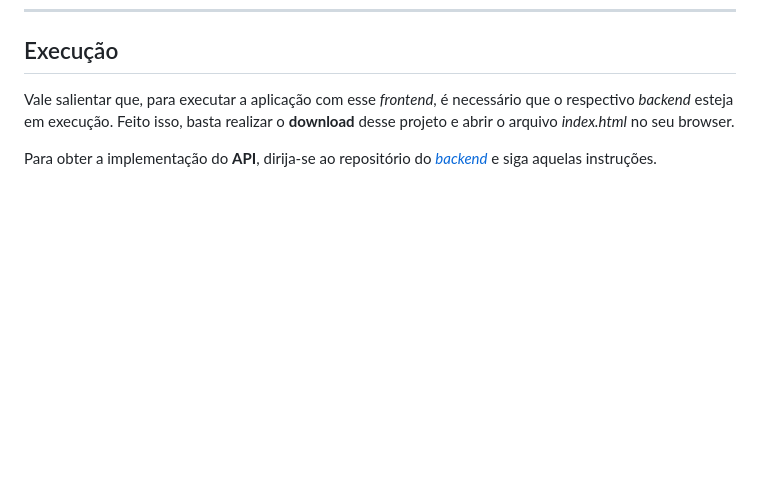
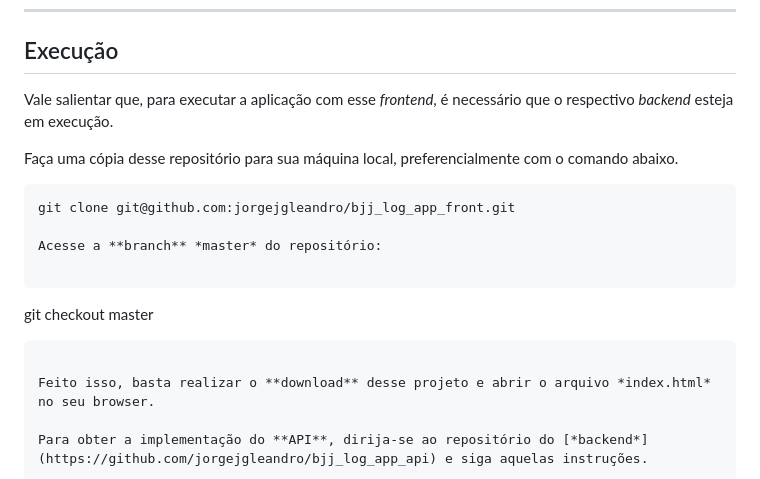
Before and after one commit to jorgejgleandro/bjj_log_app_front, a Markdown page: README.md, the part around the change. Rendered like a GitHub page; blank space fills up the shorter version.

Commit message:
Instruction to checkout to master branch

````diff
--- a/README.md
+++ b/README.md
@@ -17,6 +17,18 @@ Apesar do Jiu-Jitsu Brasileiro (*Brazilian Jiu Jitsu*) ter sido aqui eleito como
 ---
 ## Execução
 
-Vale salientar que, para executar a aplicação com esse *frontend*, é necessário que o respectivo *backend* esteja em execução. Feito isso, basta realizar o **download** desse projeto e abrir o arquivo *index.html* no seu browser.
+Vale salientar que, para executar a aplicação com esse *frontend*, é necessário que o respectivo *backend* esteja em execução.
+
+Faça uma cópia desse repositório para sua máquina local, preferencialmente com o comando abaixo.
+```
+git clone git@github.com:jorgejgleandro/bjj_log_app_front.git
+
+Acesse a **branch** *master* do repositório:
+
+```
+git checkout master
+```
+
+Feito isso, basta realizar o **download** desse projeto e abrir o arquivo *index.html* no seu browser.
 
 Para obter a implementação do **API**, dirija-se ao repositório do [*backend*](https://github.com/jorgejgleandro/bjj_log_app_api) e siga aquelas instruções.
````
